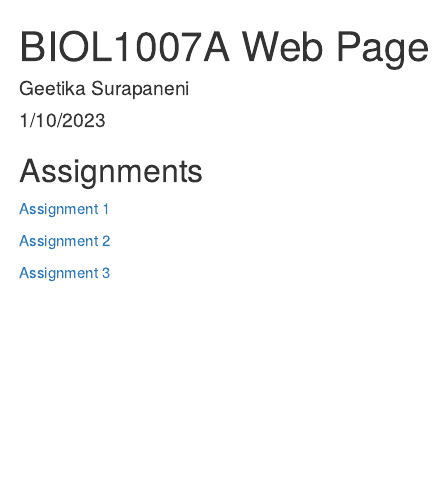
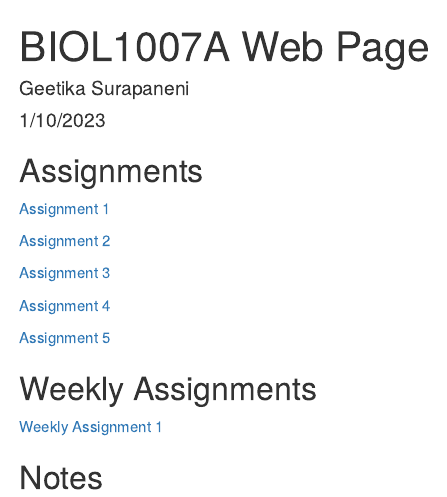
Before and after one commit to geetikasurapaneni/BIOL1007A, an R Markdown document (index.Rmd): the page in a window 1100 px wide, from its top. Rendered offline with R 4.5, knitr and Pandoc, with nearby package versions; drawn as R Markdown's standard HTML page in place of the format the file asks for.

Commit message:
added assignment 4&5

```diff
--- a/index.Rmd
+++ b/index.Rmd
@@ -15,3 +15,15 @@ output:
 [Assignment 2](Assignment2.html)
 
 [Assignment 3](Assignment3.html)
+
+[Assignment 4](Assignment4.html)
+
+[Assignment 5](Assignment5.html)
+
+## Weekly Assignments
+
+[Weekly Assignment 1](Assignment1.html)
+
+
+
+## Notes
```
Also changed, not shown: index.html.
